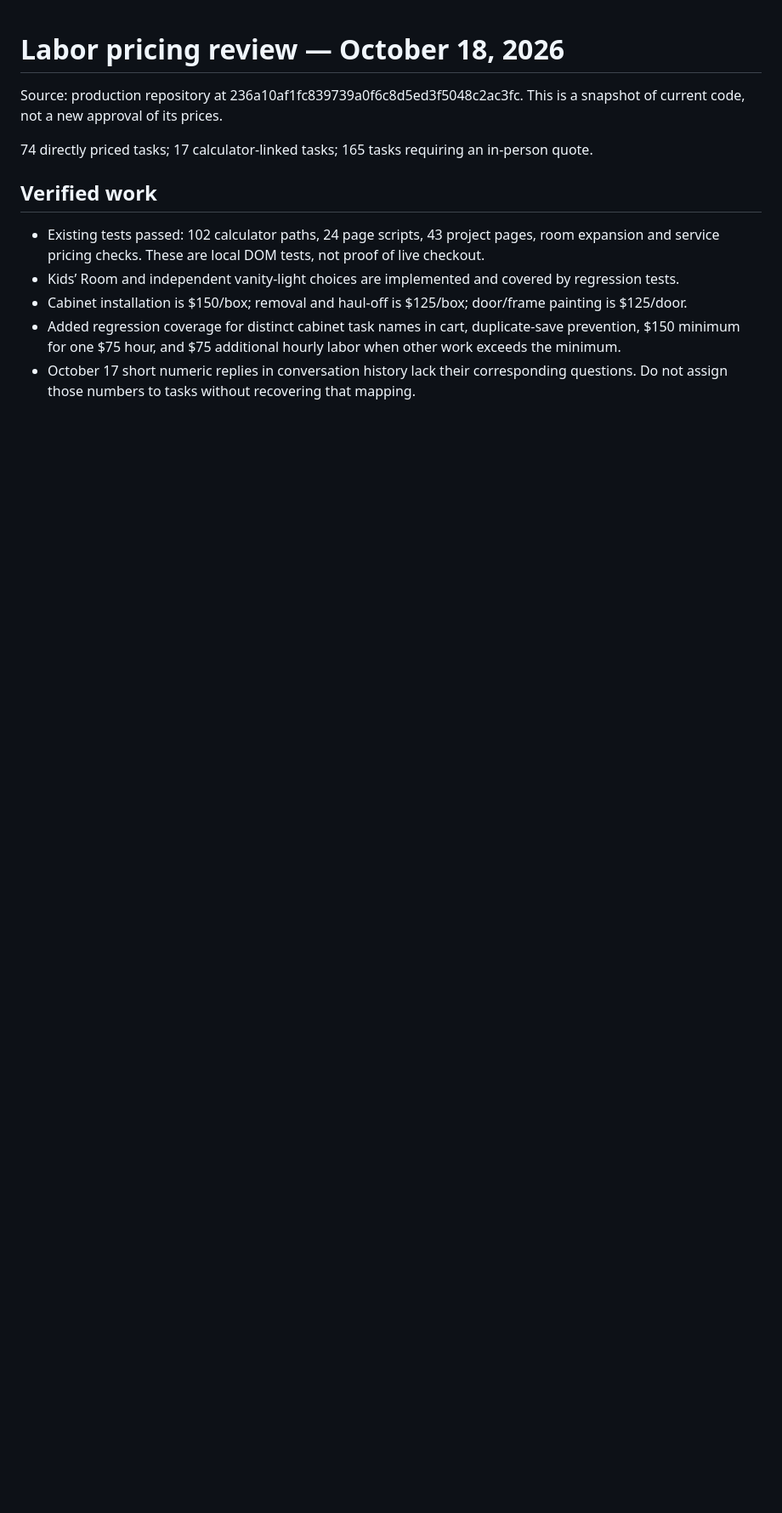
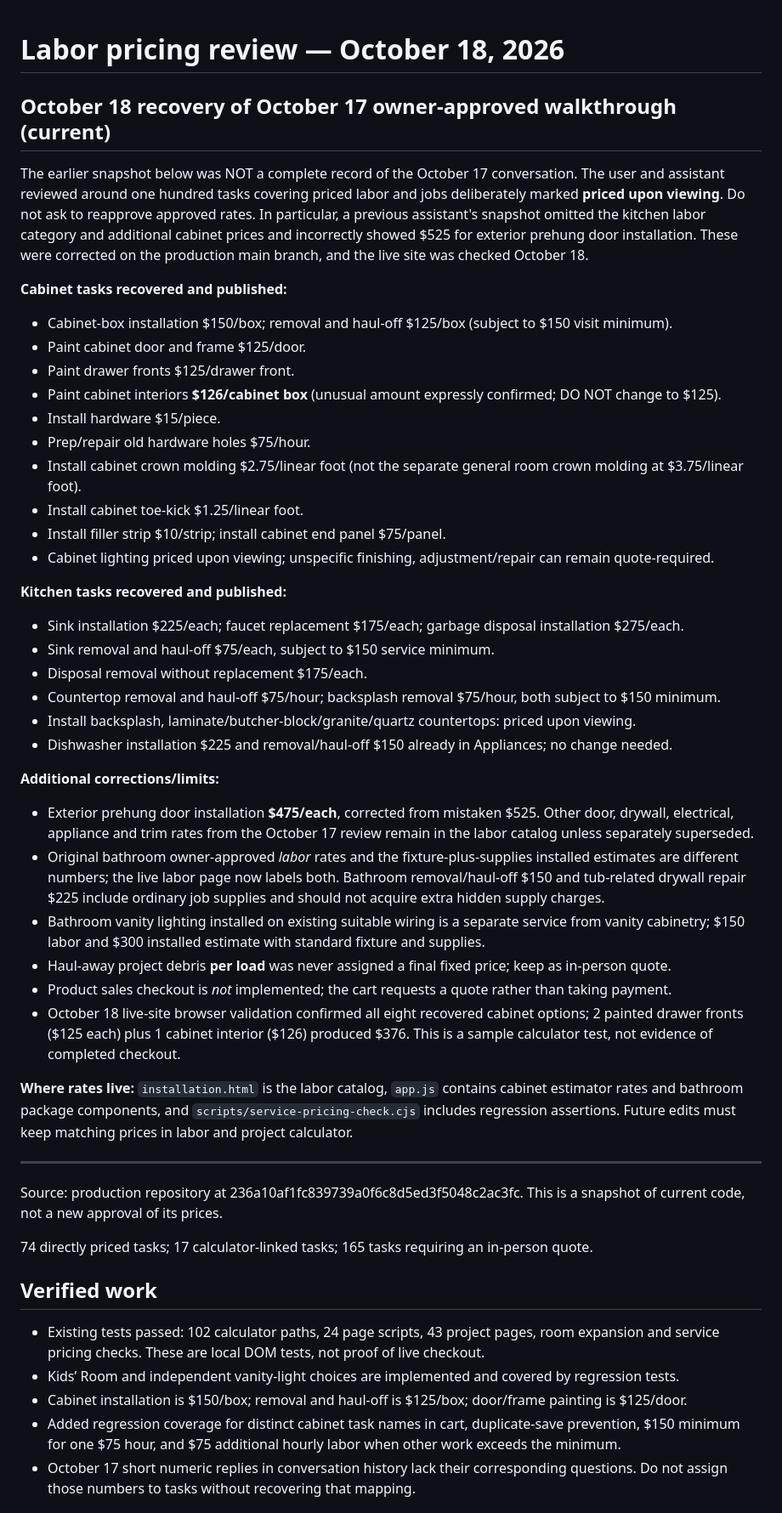
Before and after one commit to nikkikitchen/niksremodeling-website, a Markdown page: docs/labor-pricing-review-2026-10-18.md, the part around the change. Shown at 85% size. Rendered like a GitHub page; blank space fills up the shorter version.

Commit message:
Record full October 17 labor walkthrough recovery and live calculator QA

```diff
--- a/docs/labor-pricing-review-2026-10-18.md
+++ b/docs/labor-pricing-review-2026-10-18.md
@@ -1,4 +1,40 @@
 # Labor pricing review — October 18, 2026
+
+## October 18 recovery of October 17 owner-approved walkthrough (current)
+
+The earlier snapshot below was NOT a complete record of the October 17 conversation. The user and assistant reviewed around one hundred tasks covering priced labor and jobs deliberately marked **priced upon viewing**. Do not ask to reapprove approved rates. In particular, a previous assistant's snapshot omitted the kitchen labor category and additional cabinet prices and incorrectly showed $525 for exterior prehung door installation. These were corrected on the production main branch, and the live site was checked October 18.
+
+**Cabinet tasks recovered and published:**
+- Cabinet-box installation $150/box; removal and haul-off $125/box (subject to $150 visit minimum).
+- Paint cabinet door and frame $125/door.
+- Paint drawer fronts $125/drawer front.
+- Paint cabinet interiors **$126/cabinet box** (unusual amount expressly confirmed; DO NOT change to $125).
+- Install hardware $15/piece.
+- Prep/repair old hardware holes $75/hour.
+- Install cabinet crown molding $2.75/linear foot (not the separate general room crown molding at $3.75/linear foot).
+- Install cabinet toe-kick $1.25/linear foot.
+- Install filler strip $10/strip; install cabinet end panel $75/panel.
+- Cabinet lighting priced upon viewing; unspecific finishing, adjustment/repair can remain quote-required.
+
+**Kitchen tasks recovered and published:**
+- Sink installation $225/each; faucet replacement $175/each; garbage disposal installation $275/each.
+- Sink removal and haul-off $75/each, subject to $150 service minimum.
+- Disposal removal without replacement $175/each.
+- Countertop removal and haul-off $75/hour; backsplash removal $75/hour, both subject to $150 minimum.
+- Install backsplash, laminate/butcher-block/granite/quartz countertops: priced upon viewing.
+- Dishwasher installation $225 and removal/haul-off $150 already in Appliances; no change needed.
+
+**Additional corrections/limits:**
+- Exterior prehung door installation **$475/each**, corrected from mistaken $525. Other door, drywall, electrical, appliance and trim rates from the October 17 review remain in the labor catalog unless separately superseded.
+- Original bathroom owner-approved *labor* rates and the fixture-plus-supplies installed estimates are different numbers; the live labor page now labels both. Bathroom removal/haul-off $150 and tub-related drywall repair $225 include ordinary job supplies and should not acquire extra hidden supply charges.
+- Bathroom vanity lighting installed on existing suitable wiring is a separate service from vanity cabinetry; $150 labor and $300 installed estimate with standard fixture and supplies.
+- Haul-away project debris **per load** was never assigned a final fixed price; keep as in-person quote.
+- Product sales checkout is *not* implemented; the cart requests a quote rather than taking payment.
+- October 18 live-site browser validation confirmed all eight recovered cabinet options; 2 painted drawer fronts ($125 each) plus 1 cabinet interior ($126) produced $376. This is a sample calculator test, not evidence of completed checkout.
+
+**Where rates live:** `installation.html` is the labor catalog, `app.js` contains cabinet estimator rates and bathroom package components, and `scripts/service-pricing-check.cjs` includes regression assertions. Future edits must keep matching prices in labor and project calculator.
+
+---
 
 Source: production repository at 236a10af1fc839739a0f6c8d5ed3f5048c2ac3fc. This is a snapshot of current code, not a new approval of its prices.
 
```
